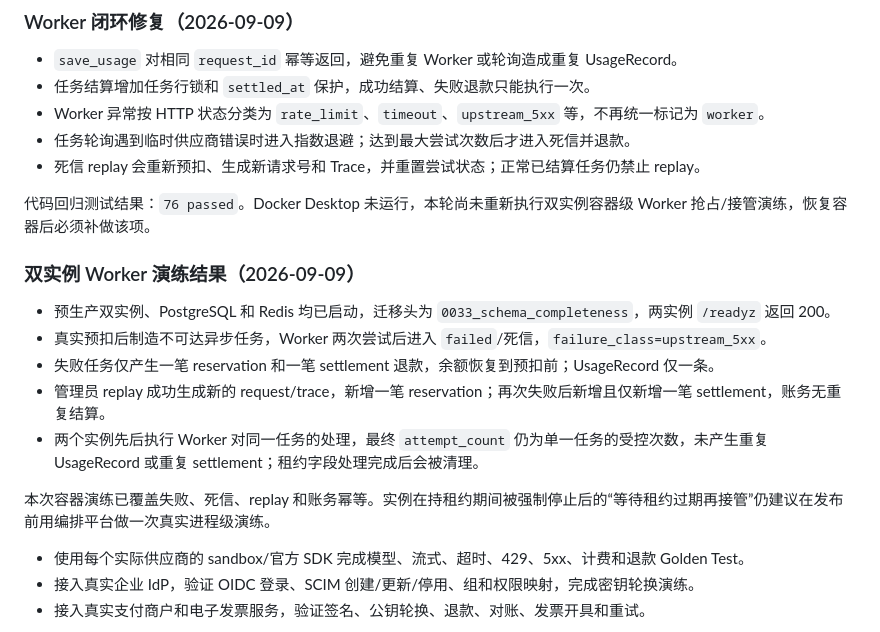
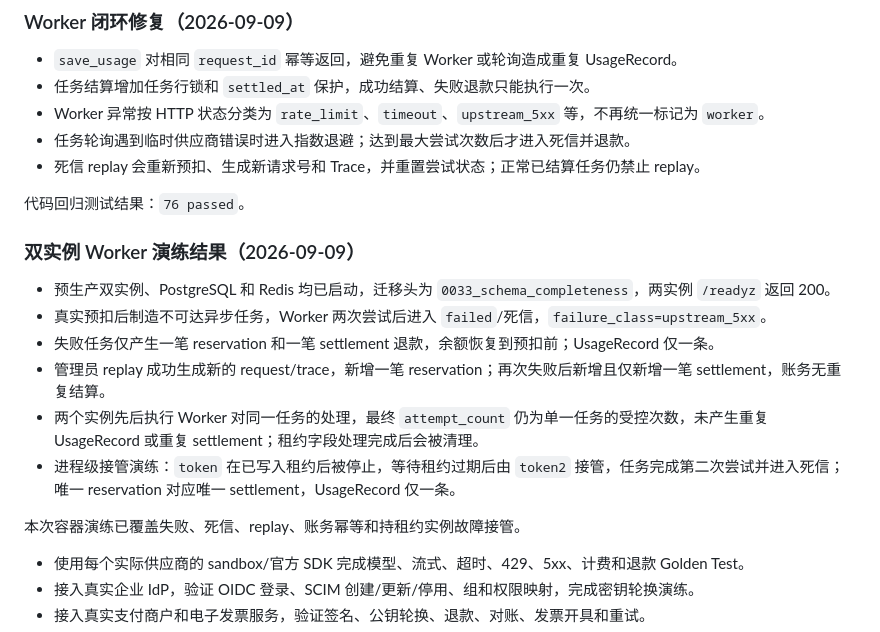
Before and after one commit to Lok447/LokToeknHub, a Markdown page: docs/PREPROD_ACCEPTANCE_REPORT_2026-09-08.md, the part around the change. Drawn GitHub-style.

Commit message:
test: verify worker lease takeover after process failure

```diff
--- a/docs/PREPROD_ACCEPTANCE_REPORT_2026-09-08.md
+++ b/docs/PREPROD_ACCEPTANCE_REPORT_2026-09-08.md
@@ -64,7 +64,7 @@
 - 任务轮询遇到临时供应商错误时进入指数退避；达到最大尝试次数后才进入死信并退款。
 - 死信 replay 会重新预扣、生成新请求号和 Trace，并重置尝试状态；正常已结算任务仍禁止 replay。
 
-代码回归测试结果：`76 passed`。Docker Desktop 未运行，本轮尚未重新执行双实例容器级 Worker 抢占/接管演练，恢复容器后必须补做该项。
+代码回归测试结果：`76 passed`。
 
 ### 双实例 Worker 演练结果（2026-09-09）
 
@@ -73,8 +73,9 @@
 - 失败任务仅产生一笔 reservation 和一笔 settlement 退款，余额恢复到预扣前；UsageRecord 仅一条。
 - 管理员 replay 成功生成新的 request/trace，新增一笔 reservation；再次失败后新增且仅新增一笔 settlement，账务无重复结算。
 - 两个实例先后执行 Worker 对同一任务的处理，最终 `attempt_count` 仍为单一任务的受控次数，未产生重复 UsageRecord 或重复 settlement；租约字段处理完成后会被清理。
+- 进程级接管演练：`token` 在已写入租约后被停止，等待租约过期后由 `token2` 接管，任务完成第二次尝试并进入死信；唯一 reservation 对应唯一 settlement，UsageRecord 仅一条。
 
-本次容器演练已覆盖失败、死信、replay 和账务幂等。实例在持租约期间被强制停止后的“等待租约过期再接管”仍建议在发布前用编排平台做一次真实进程级演练。
+本次容器演练已覆盖失败、死信、replay、账务幂等和持租约实例故障接管。
 
 - 使用每个实际供应商的 sandbox/官方 SDK 完成模型、流式、超时、429、5xx、计费和退款 Golden Test。
 - 接入真实企业 IdP，验证 OIDC 登录、SCIM 创建/更新/停用、组和权限映射，完成密钥轮换演练。
```
